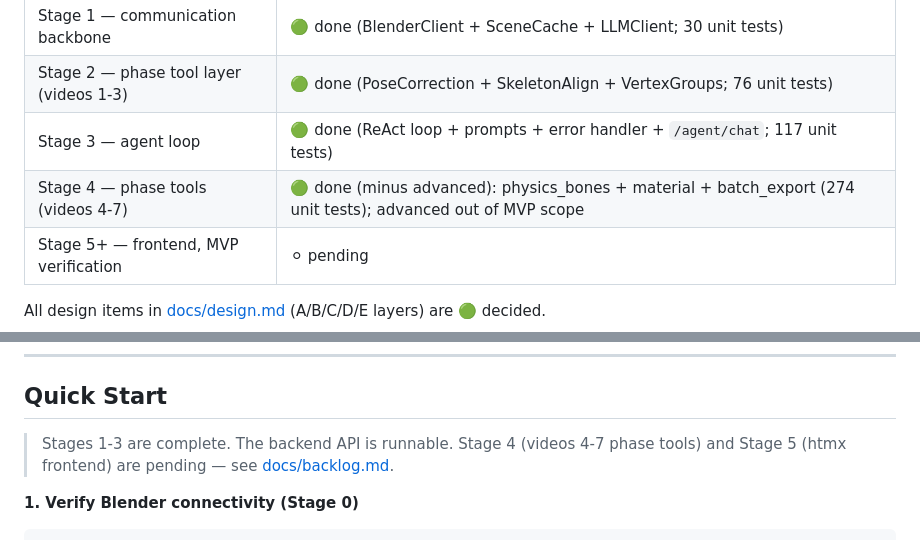
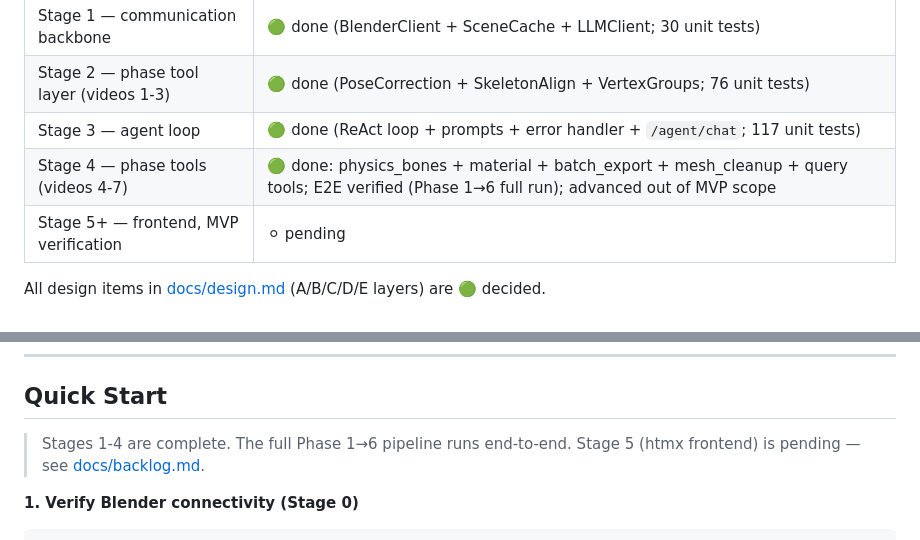
Before and after one commit to Dimcirui/REE-ModPilot, a Markdown page: README.md, 2 parts joined by grey strips. Drawn GitHub-style.

Commit message:
docs(readme): mark Stage 4 complete; note E2E verified

```diff
--- a/README.md
+++ b/README.md
@@ -15,7 +15,7 @@
 | Stage 1 — communication backbone | 🟢 done (BlenderClient + SceneCache + LLMClient; 30 unit tests) |
 | Stage 2 — phase tool layer (videos 1-3) | 🟢 done (PoseCorrection + SkeletonAlign + VertexGroups; 76 unit tests) |
 | Stage 3 — agent loop | 🟢 done (ReAct loop + prompts + error handler + `/agent/chat`; 117 unit tests) |
-| Stage 4 — phase tools (videos 4-7) | 🟢 done (minus advanced): physics_bones + material + batch_export (274 unit tests); advanced out of MVP scope |
+| Stage 4 — phase tools (videos 4-7) | 🟢 done: physics_bones + material + batch_export + mesh_cleanup + query tools; E2E verified (Phase 1→6 full run); advanced out of MVP scope |
 | Stage 5+ — frontend, MVP verification | ⚪ pending |
 
 All design items in [docs/design.md](docs/design.md) (A/B/C/D/E layers) are 🟢 decided.
@@ -141,8 +141,8 @@ After enabling both in Blender → Edit → Preferences → Add-ons, open the Bl
 
 ## Quick Start
 
-> Stages 1-3 are complete. The backend API is runnable. Stage 4 (videos 4-7 phase tools)
-> and Stage 5 (htmx frontend) are pending — see [docs/backlog.md](docs/backlog.md).
+> Stages 1-4 are complete. The full Phase 1→6 pipeline runs end-to-end.
+> Stage 5 (htmx frontend) is pending — see [docs/backlog.md](docs/backlog.md).
 
 **1. Verify Blender connectivity (Stage 0)**
 
```
